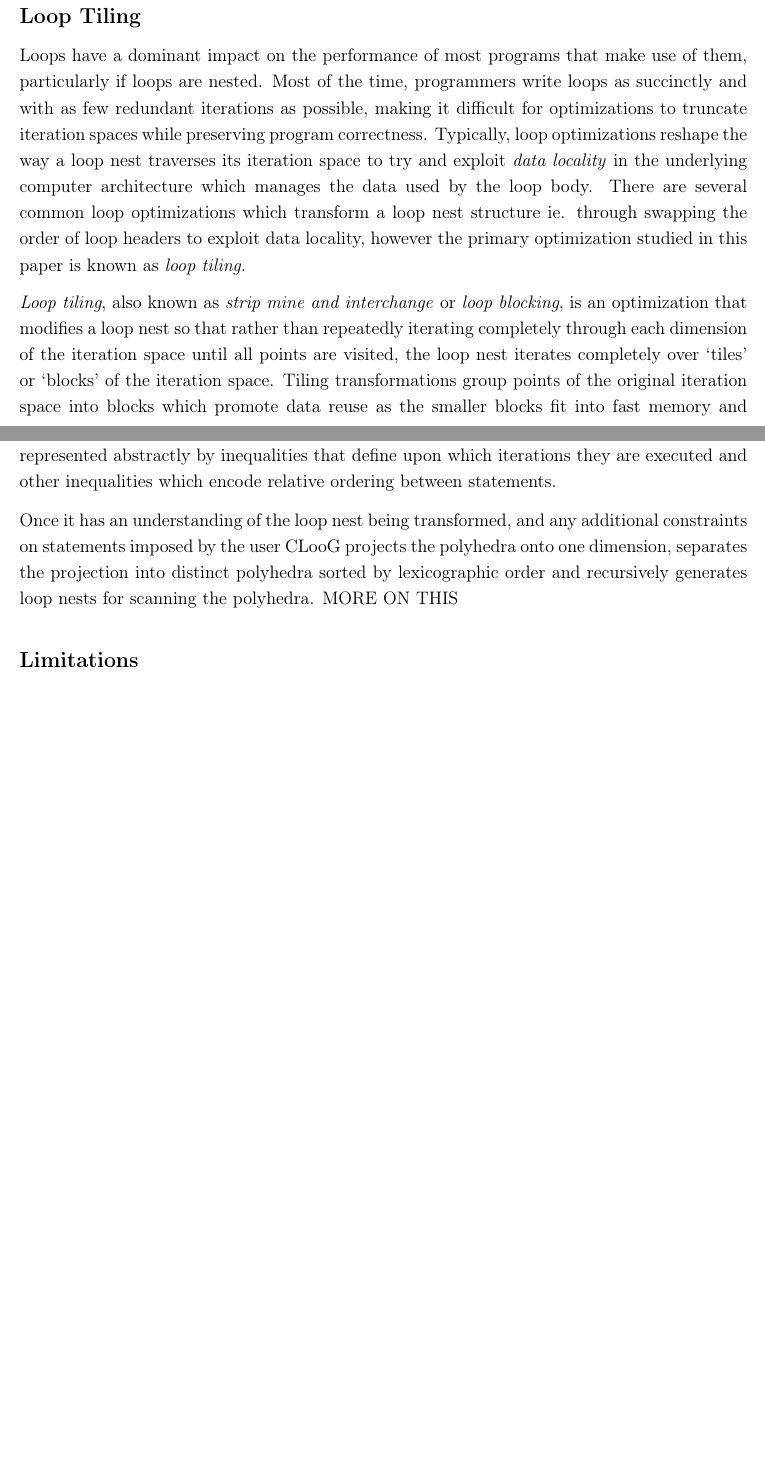
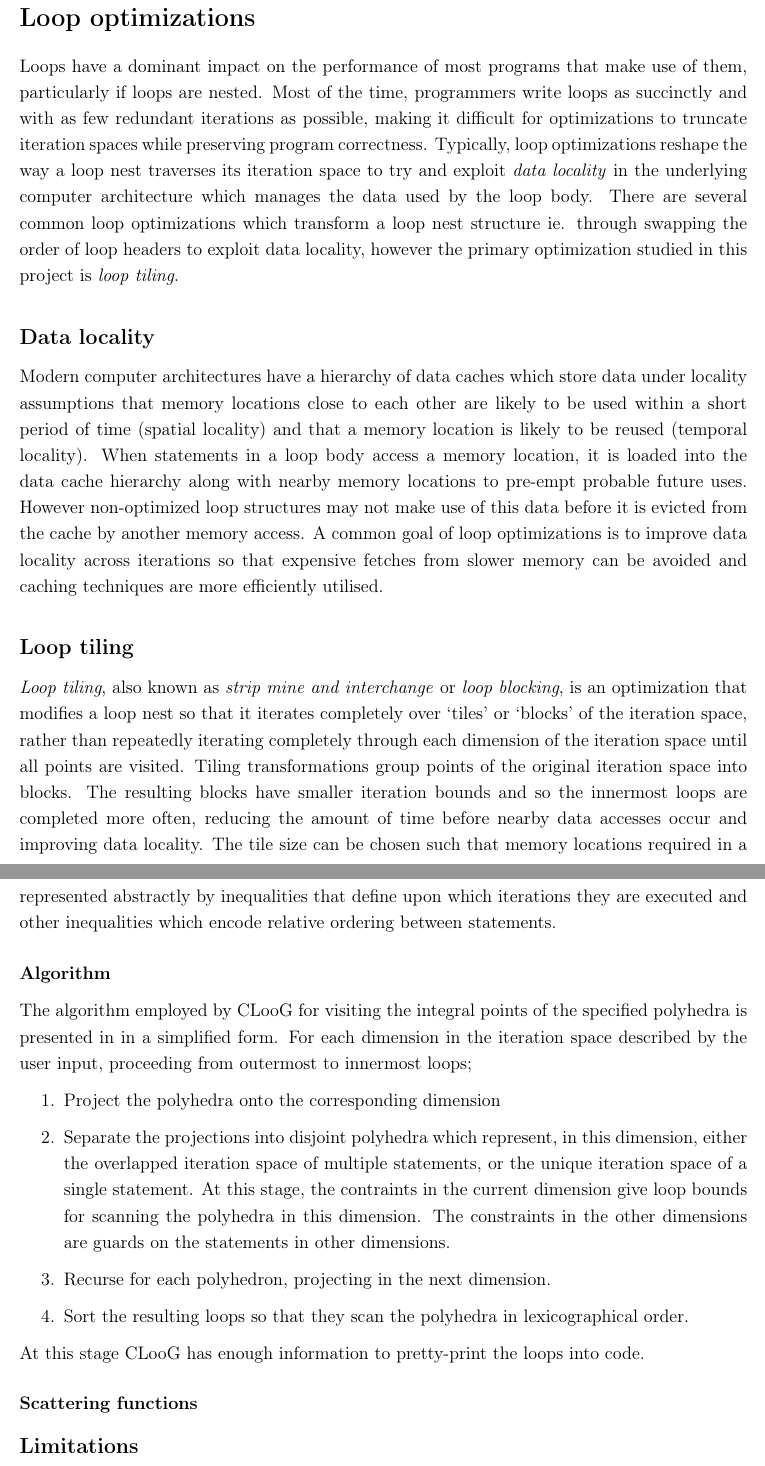
Before and after one commit to dymcc/opesci-meng, a LaTeX document (report.tex): two parts of pages 6 and 9 of 18 before the commit and two parts of pages 7 and 9 of 20 after it, joined at a grey line, cut so that both start at the same text, the shorter picture padded with empty space. Compiled offline with pdfLaTeX; a LaTeX package or settings file that is missing is left out.

Commit message:
Risks in Evaluation, CLooG algorithm details

```diff
--- a/report.tex
+++ b/report.tex
@@ -113,17 +93,3 @@ loop transformations and analyses in an effort to reduce their performance impac
 while the `loop condition' holds. There are no special constraints on the types of statements that can feature in the body of a for loop so it
 is possible and indeed very common to have a `for loop' present in the body of another `for loop'. Placement of loops within other loops in such a manner
 	is called `nesting' and gives rise to the `loop nest' construct which refers to a group of nested loops. /// Perfect loop nest
-
-\subsection*{Loop Tiling}
-Loops have a dominant impact on the performance of most programs that make use of them, particularly if loops are nested.
-Most of the time, programmers write loops as succinctly and with as few redundant iterations as possible, making it difficult
-for optimizations to truncate iteration spaces while preserving program correctness. Typically, loop optimizations reshape the
-way a loop nest traverses its iteration space to try and exploit \textit{data locality} in the underlying computer architecture which
-manages the data used by the loop body. There are several common loop optimizations which transform a loop nest structure ie. through
-swapping the order of loop headers to exploit data locality, however the primary optimization studied in this paper is known as
-\textit{loop tiling}.
-
-\textit{Loop tiling}, also known as \textit{strip mine and interchange} or \textit{loop blocking}, is an optimization that modifies
-a loop nest so that rather than repeatedly iterating completely through each dimension of the iteration space until all points are
-visited, the loop nest iterates completely over `tiles' or `blocks' of the iteration space. Tiling transformations group points of
-the original iteration space into blocks which promote data reuse as the smaller blocks fit into fast memory and reduce the time between
@@ -171,3 +133,27 @@ particularly common when implementing code that deals with numerical methods and
 Each point in the grid is updated some weighted contributions from a subset of its neighbours [stencilcite]. Figure X (iteration
 space fig 2) is an example of a stencil.
 
+%%% LOOP TILING %%%
+\section*{Loop optimizations}
+Loops have a dominant impact on the performance of most programs that make use of them, particularly if loops are nested.
+Most of the time, programmers write loops as succinctly and with as few redundant iterations as possible, making it difficult
+for optimizations to truncate iteration spaces while preserving program correctness. Typically, loop optimizations reshape the
+way a loop nest traverses its iteration space to try and exploit \textit{data locality} in the underlying computer architecture which
+manages the data used by the loop body. There are several common loop optimizations which transform a loop nest structure ie. through
+swapping the order of loop headers to exploit data locality, however the primary optimization studied in this project is \textit{loop tiling}.
+
+\subsection*{Data locality}
+Modern computer architectures have a hierarchy of data caches which store data under locality assumptions that memory locations close to each other
+are likely to be used within a short period of time (spatial locality) and that a memory location is likely to be reused (temporal locality).
+When statements in a loop body access a memory location, it is loaded into the data cache hierarchy along with nearby memory locations to pre-empt probable future uses.
+However non-optimized loop structures may not make use of this data before it is evicted from the cache by another memory access.
+A common goal of loop optimizations is to improve data locality across iterations so that expensive fetches from slower memory can be avoided
+and caching techniques are more efficiently utilised.
+
+\subsection*{Loop tiling}
+\textit{Loop tiling}, also known as \textit{strip mine and interchange} or \textit{loop blocking}, is an optimization that modifies
+a loop nest so that it iterates completely over `tiles' or `blocks' of the iteration space, rather than repeatedly iterating
+completely through each dimension of the iteration space until all points are visited. Tiling transformations group points of
+the original iteration space into blocks. The resulting blocks have smaller iteration bounds and so the innermost loops are completed more often,
+reducing the amount of time before nearby data accesses occur and improving data locality. The tile size can be chosen such that memory locations
+required in a full loop execution fit into the cache and prevent excessive eviction. In addition to improving data locality, loop tiling can also
@@ -200,9 +189,21 @@ code found within a loop (apart from other loops), and makes no assumptions what
 Statements in CLooG are represented abstractly by inequalities that define upon which iterations they are executed and other inequalities
 which encode relative ordering between statements.
 
-Once it has an understanding of the loop nest being transformed, and any additional constraints on statements imposed by the user
-CLooG projects the polyhedra onto one dimension, separates the projection into distinct polyhedra sorted by lexicographic order and
-recursively generates loop nests for scanning the polyhedra. MORE ON THIS
+\subsubsection*{Algorithm}
+The algorithm employed by CLooG for visiting the integral points of the specified polyhedra is presented in in a simplified form.
+For each dimension in the iteration space described by the user input, proceeding from outermost to innermost loops;
+\begin{enumerate}
+    \item Project the polyhedra onto the corresponding dimension
+    \item Separate the projections into disjoint polyhedra which represent, in this dimension, either the overlapped iteration
+        space of multiple statements, or the unique iteration space of a single statement. At this stage, the contraints in the current
+        dimension give loop bounds for scanning the polyhedra in this dimension. The constraints in the other dimensions are guards on
+        the statements in other dimensions.
+    \item Recurse for each polyhedron, projecting in the next dimension.
+    \item Sort the resulting loops so that they scan the polyhedra in lexicographical order.
+\end{enumerate}
+At this stage CLooG has enough information to pretty-print the loops into code.
+
+\subsubsection*{Scattering functions}
 
 \subsection*{Limitations}
 CLooG is a generalised tool usually used as a back-end to a more specialised tool such as PLUTO or PrimeTile [citations] which
```
Also changed, not shown: report.tex (69 more changed lines).
